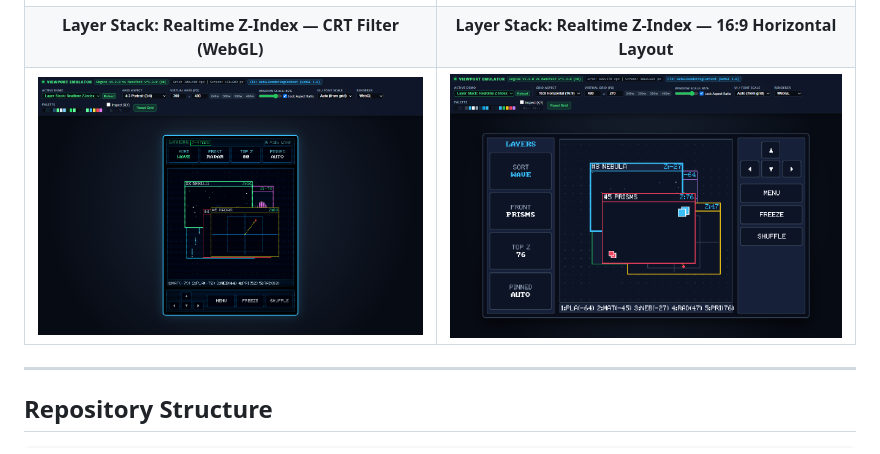
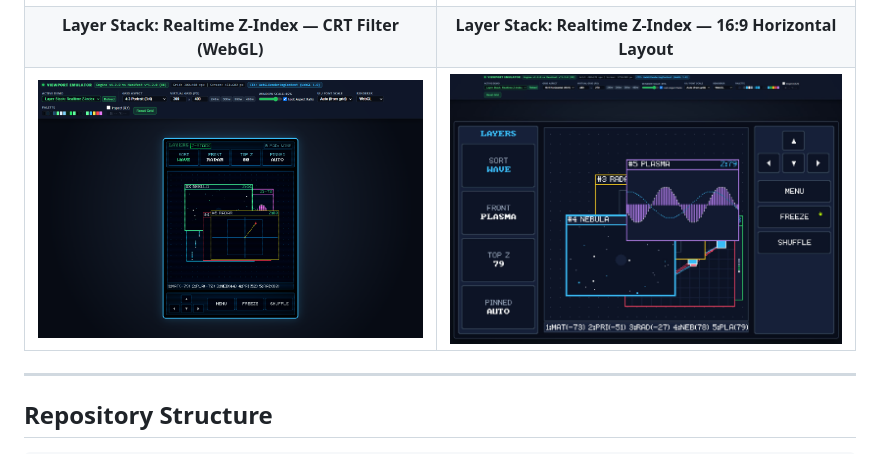
Before and after one commit to PatrycjuszF3apps/f3engine, a Markdown page: README.md, the part around the change. Drawn GitHub-style; pictures changed too: docs/screenshots/layers-zstack-horizontal.jpg (added), docs/screenshots/layers-zstack-horizontal.png (deleted).

Commit message:
docs(screenshots): replace horizontal layers screenshot and enhance prism wireframe backdrop

```diff
--- a/README.md
+++ b/README.md
@@ -10,7 +10,7 @@
 | :---: | :---: |
 | ![Snake Classic WebGL & Debug Bar](./docs/screenshots/snake-classic-webgl.png) | ![Snake Old Nokia LCD Filter](./docs/screenshots/snake-nokia-filter.png) |
 | **Layer Stack: Realtime Z-Index — CRT Filter (WebGL)** | **Layer Stack: Realtime Z-Index — 16:9 Horizontal Layout** |
-| ![Layer Stack Realtime Z-Index CRT](./docs/screenshots/layers-zstack-crt.png) | ![Layer Stack 16:9 Horizontal](./docs/screenshots/layers-zstack-horizontal.png) |
+| ![Layer Stack Realtime Z-Index CRT](./docs/screenshots/layers-zstack-crt.png) | ![Layer Stack 16:9 Horizontal](./docs/screenshots/layers-zstack-horizontal.jpg) |
 
 ---
 
```
Also changed, not shown: 2 other files.
